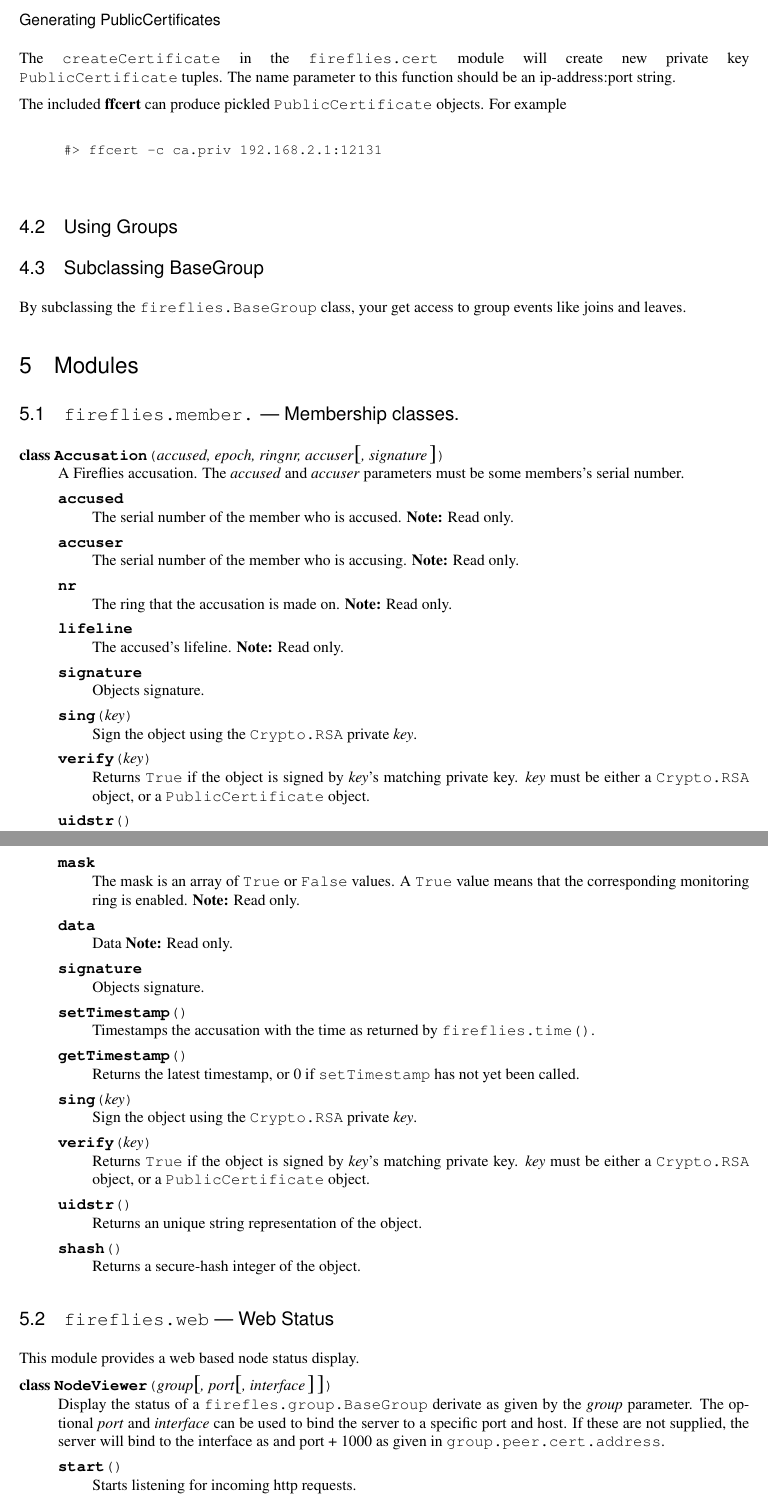
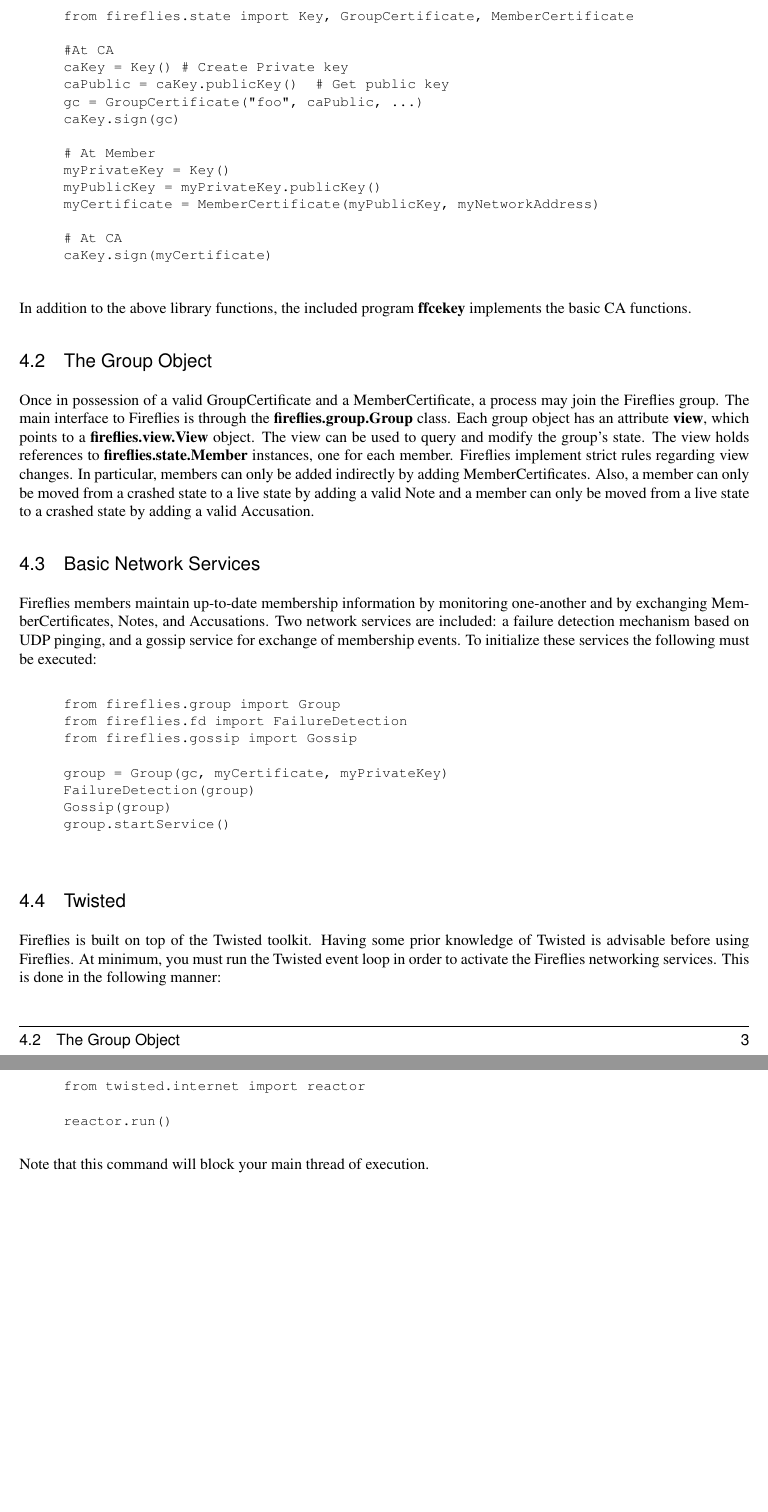
Before and after one commit to haavardj/fireflies, a LaTeX document (doc/fireflies.tex): two parts of pages 3 and 4 of 4, joined at a grey line, cut at the place of the change. Compiled offline with pdfLaTeX.

Commit message:
*** empty log message ***

```diff
--- a/doc/fireflies.tex
+++ b/doc/fireflies.tex
@@ -2,13 +2,13 @@
 
 
 
-\title{Fireflies: Intrusion Tolerant and Scalable Membership}
+\title{Fireflies: A Toolkit for Intrusion Tolerant Peer-to-Peer Overlay Network Services}
 
-\release{0.27.2}
+\release{0.1.0}
 
 \newcommand{\Fireflies}{\emph{Fireflies}}
-\newcommand{\firefliesdist}{\emph{fireflies-0.27.1}}
-\newcommand{\firefliestar}{\emph{fireflies-0.27.1.tar.gz}}
+\newcommand{\firefliesdist}{\emph{fireflies-0.1.0}}
+\newcommand{\firefliestar}{\emph{fireflies-0.1.0.tar.gz}}
 
 
 \author{H\aa vard Johansen}
@@ -91,5 +97,45 @@ path. You can specify a \programopt{--prefix=PATH} options to the
+\begin{verbatim}
+from fireflies.state import Key, GroupCertificate, MemberCertificate
+
+#At CA
+caKey = Key() # Create Private key
+caPublic = caKey.publicKey()  # Get public key
+gc = GroupCertificate("foo", caPublic, ...)
+caKey.sign(gc)
+
+# At Member
+myPrivateKey = Key()
+myPublicKey = myPrivateKey.publicKey()
+myCertificate = MemberCertificate(myPublicKey, myNetworkAddress)
+
+# At CA
+caKey.sign(myCertificate)
+\end{verbatim}
+
+In addition to the above library functions,
+the included program \program{ffcekey} implements the basic CA functions.
+
+\subsection{The Group Object}
+
+Once in possession of a valid GroupCertificate and a
+MemberCertificate, a process may join the Fireflies group.
+The main interface to Fireflies is through the \program{fireflies.group.Group} class.
+Each group object has an attribute \program{view}, which points to a \program{fireflies.view.View} object.
+The view can be used to query and modify the group's state.
+The view holds references to \program{fireflies.state.Member} instances, one for each member.
+Fireflies implement strict rules regarding view changes. In particular, members can only be added indirectly by adding
+MemberCertificates. Also, a member can only be moved from a crashed state to a live state by adding a valid Note and a
+ member can only be moved from a live state to a crashed state by adding a valid Accusation.
 
 
+\subsection{Basic Network Services}
 
-\subsection{Setting up a group}
+Fireflies members maintain up-to-date membership information by monitoring one-another and by
+exchanging MemberCertificates, Notes, and Accusations. Two network services are included:
+a failure detection mechanism based on UDP pinging, and a gossip service for exchange of membership events.
+To initialize these services the following must be executed:
 
+\begin{verbatim}
+from fireflies.group import Group
+from fireflies.fd import FailureDetection
+from fireflies.gossip import Gossip
@@ -114,92 +143,23 @@ generate a private and public key pair, pickled to files.
-\subsubsection{Generating PublicCertificates}
-
-The \code{createCertificate} in the \code{fireflies.cert} module will
-create new private key \code{PublicCertificate} tuples. The name
-parameter to this function should be an ip-address:port string.
-
-The included \program{ffcert} can produce pickled
-\code{PublicCertificate} objects. For example
-\begin{verbatim}
-#> ffcert -c ca.priv 192.168.2.1:12131
+group = Group(gc, myCertificate, myPrivateKey)
+FailureDetection(group)
+Gossip(group)
+group.startService()
 \end{verbatim}
 
 
+\subsection{Twisted}
 
-\subsection{Using Groups}
+Fireflies is built on top of the Twisted toolkit.
+Having some prior knowledge of Twisted is advisable before using Fireflies.
+At minimum, you must run the Twisted event loop in order to activate
+the Fireflies networking services. This is done in the following manner:
+%
+\begin{verbatim}
+from twisted.internet import reactor
+
+reactor.run()
+\end{verbatim}
+%
+Note that this command will block your main thread of execution.
 
 
-
-
-
-\subsection{Subclassing BaseGroup}
-
-By subclassing the \code{fireflies.BaseGroup} class, your get access
-to group events like joins and leaves.
-
-
-
-\section{Modules}
-
-
-%%%%%%%%%%% Members
-\subsection{\module{fireflies.member.} --- Membership classes.}
-\declaremodule{standard}{fireflies.members}
-\modulesynopsis{Membership classes.}
-
-%%%%%%%%%%%% Accusation
-\begin{classdesc}{Accusation}{accused, epoch, ringnr,
-accuser\optional{, signature}}
-
-A Fireflies accusation. The \var{accused} and \var{accuser} parameters
-must be some members's serial number.
-
-
-\begin{memberdesc}{accused}
-The serial number of the member who is accused.
-\note{Read only.}
-\end{memberdesc}
-
-\begin{memberdesc}{accuser}
-The serial number of the member who is accusing.
-\note{Read only.}
-\end{memberdesc}
-
-\begin{memberdesc}{nr}
-The ring that the accusation is made on.
-\note{Read only.}
-\end{memberdesc}
-
-\begin{memberdesc}{lifeline}
-The accused's lifeline.
-\note{Read only.}
-\end{memberdesc}
-
-\begin{memberdesc}{signature}
-Objects signature.
-\end{memberdesc}
-
-
-%\begin{methoddesc}{setTimestamp}{}
-%Timestamps the accusation with the time as returned by
-%\code{fireflies.time()}.
-%\end{methoddesc}
-
-%\begin{methoddesc}{getTimestamp}{}
-%Returns the latest timestamp, or 0 if \code{setTimestamp} has not yet
-%been called.
-%\end{methoddesc}
-
-
-\begin{methoddesc}{sing}{key}
-Sign the object using the \code{Crypto.RSA} private \var{key}.
-\end{methoddesc}
-
-\begin{methoddesc}{verify}{key}
-Returns \code{True} if the object is signed by \var{key}'s matching
-private key. \var{key} must be either a \code{Crypto.RSA}
-object, or a \code{PublicCertificate} object.
-\end{methoddesc}
-
-\begin{methoddesc}{uidstr}{}
-Returns an unique string representation of the object.
-\end{methoddesc}
@@ -231,71 +166 @@ The members lifeline.
-\begin{memberdesc}{mask}
-The mask is an array of \code{True} or \code{False} values. A
-\code{True} value means that the corresponding monitoring ring is
-enabled. \note{Read only.}
-\end{memberdesc}
-
-\begin{memberdesc}{data}
-Data
-\note{Read only.}
-\end{memberdesc}
-
-\begin{memberdesc}{signature}
-Objects signature.
-\end{memberdesc}
-
-\begin{methoddesc}{setTimestamp}{}
-Timestamps the accusation with the time as returned by
-\code{fireflies.time()}.
-\end{methoddesc}
-
-\begin{methoddesc}{getTimestamp}{}
-Returns the latest timestamp, or 0 if \code{setTimestamp} has not yet
-been called.
-\end{methoddesc}
-
-\begin{methoddesc}{sing}{key}
-Sign the object using the \code{Crypto.RSA} private \var{key}.
-\end{methoddesc}
-
-\begin{methoddesc}{verify}{key}
-Returns \code{True} if the object is signed by \var{key}'s matching
-private key. \var{key} must be either a \code{Crypto.RSA}
-object, or a \code{PublicCertificate} object.
-\end{methoddesc}
-
-\begin{methoddesc}{uidstr}{}
-Returns an unique string representation of the object.
-\end{methoddesc}
-
-\begin{methoddesc}{shash}{}
-Returns a secure-hash integer of the object.
-\end{methoddesc}
-
-\end{classdesc}
-
-
-
-
-%%%%%%%%%%%%
-\subsection{\module{fireflies.web} --- Web Status}
-\declaremodule{standard}{fireflies.web}
-\modulesynopsis{A web based node status display.}
-
-This module provides a web based node status display.
-
-\begin{classdesc} {NodeViewer}{group\optional{, port\optional{, interface}}}
-
-Display the status of a \class{firefles.group.BaseGroup} derivate as
-given by the \var{group} parameter. The optional \var{port} and
-\var{interface} can be used to bind the server to a specific port and
-host. If these are not supplied, the server will bind to the interface
-as and port + 1000 as given in \code{group.peer.cert.address}.
-
-
-\begin{methoddesc}{start}{}
-Starts listening for incoming http requests.
-\end{methoddesc}
-
-\end{classdesc}
-
 \end{document}
```
Also changed, not shown: doc/fireflies.tex (84 more changed lines).
